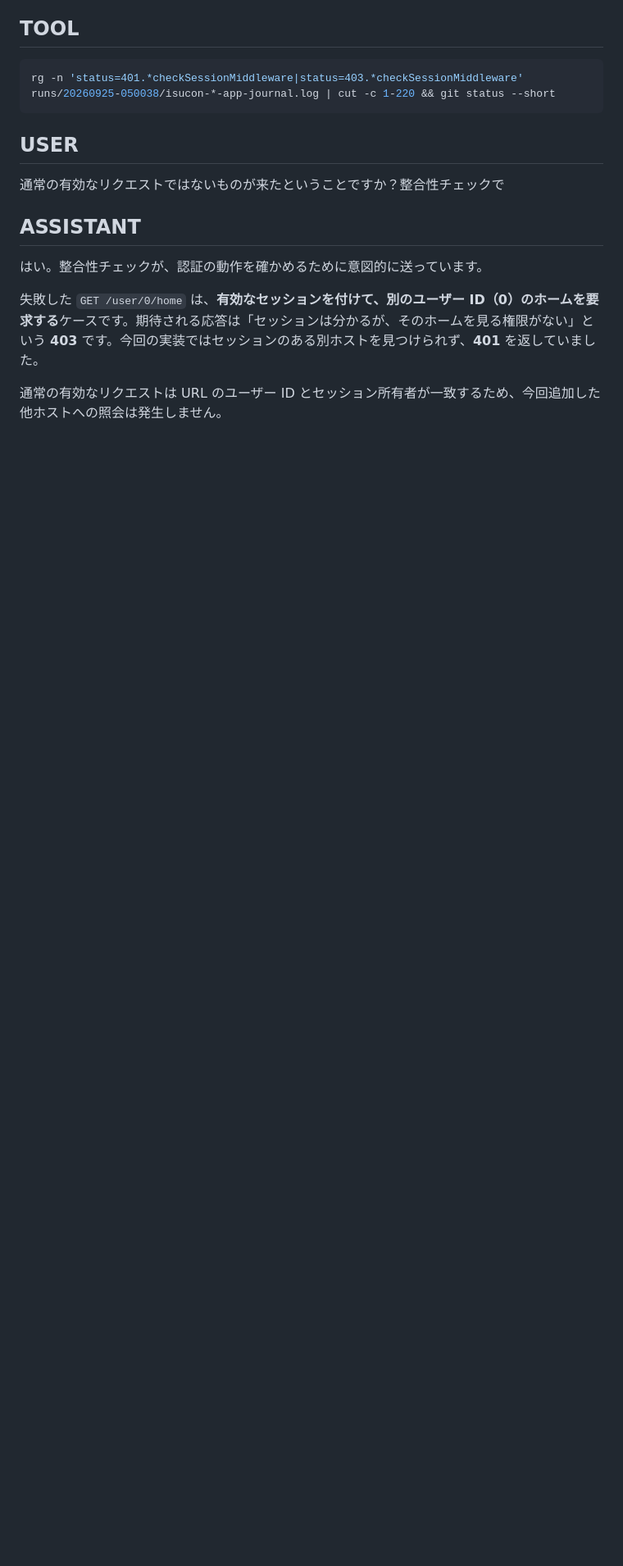
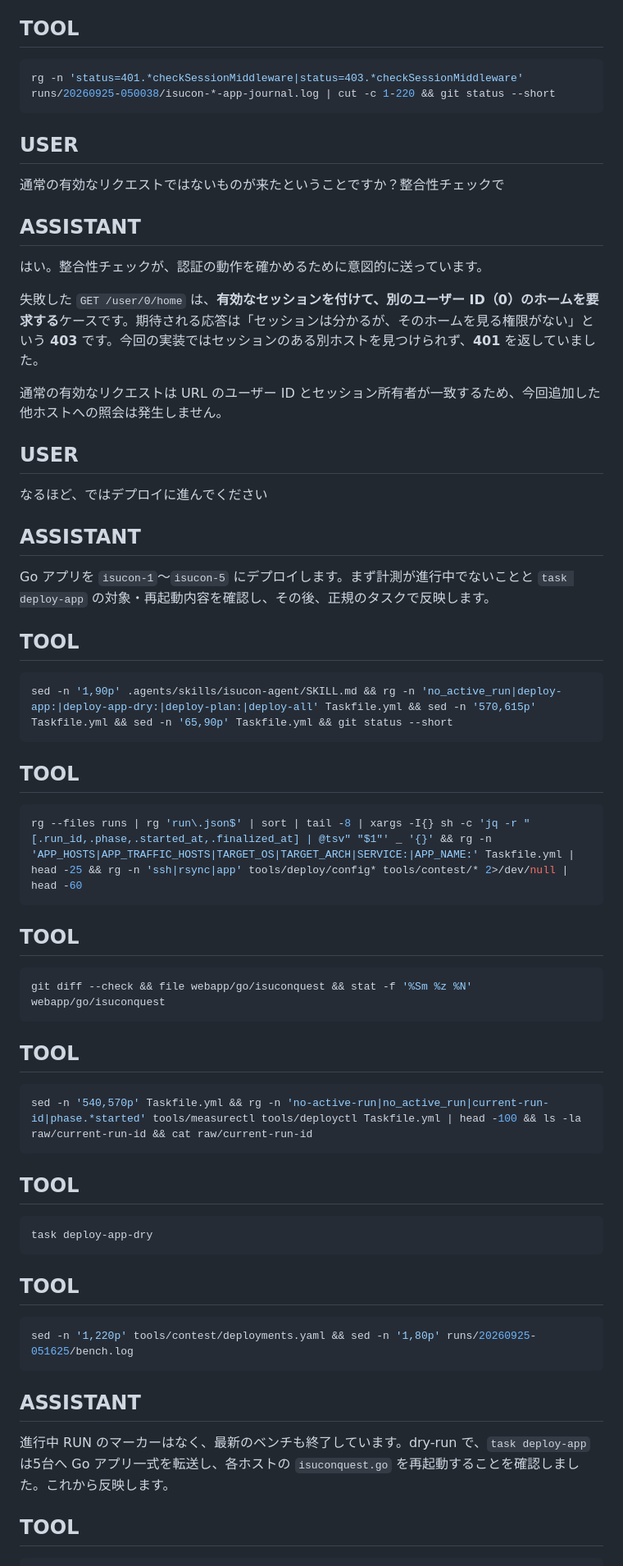
Before and after one commit to EkeMinusYou/isucon12-final-3, a Markdown page: docs/conversation/20260925-052249_01a0d515-85e3-7173-a082-9e475d87e4cd.md, the part around one of its changes. Shown at 82% size. GitHub-like rendering; blank space fills up the shorter version.

Commit message:
docs(conversation): save session 01a0d515-85e3-7173-a082-9e475d87e4cd

````diff
--- a/docs/conversation/20260925-052249_01a0d515-85e3-7173-a082-9e475d87e4cd.md
+++ b/docs/conversation/20260925-052249_01a0d515-85e3-7173-a082-9e475d87e4cd.md
@@ -378,3 +378,50 @@ rg -n 'status=401.*checkSessionMiddleware|status=403.*checkSessionMiddleware' ru
 失敗した `GET /user/0/home` は、**有効なセッションを付けて、別のユーザー ID（0）のホームを要求する**ケースです。期待される応答は「セッションは分かるが、そのホームを見る権限がない」という **403** です。今回の実装ではセッションのある別ホストを見つけられず、**401** を返していました。
 
 通常の有効なリクエストは URL のユーザー ID とセッション所有者が一致するため、今回追加した他ホストへの照会は発生しません。
+
+## USER
+
+なるほど、ではデプロイに進んでください
+
+## ASSISTANT
+
+Go アプリを `isucon-1`〜`isucon-5` にデプロイします。まず計測が進行中でないことと `task deploy-app` の対象・再起動内容を確認し、その後、正規のタスクで反映します。
+
+## TOOL
+
+```sh
+sed -n '1,90p' .agents/skills/isucon-agent/SKILL.md && rg -n 'no_active_run|deploy-app:|deploy-app-dry:|deploy-plan:|deploy-all' Taskfile.yml && sed -n '570,615p' Taskfile.yml && sed -n '65,90p' Taskfile.yml && git status --short
+```
+## TOOL
+
+```sh
+rg --files runs | rg 'run\.json$' | sort | tail -8 | xargs -I{} sh -c 'jq -r "[.run_id,.phase,.started_at,.finalized_at] | @tsv" "$1"' _ '{}' && rg -n 'APP_HOSTS|APP_TRAFFIC_HOSTS|TARGET_OS|TARGET_ARCH|SERVICE:|APP_NAME:' Taskfile.yml | head -25 && rg -n 'ssh|rsync|app' tools/deploy/config* tools/contest/* 2>/dev/null | head -60
+```
+## TOOL
+
+```sh
+git diff --check && file webapp/go/isuconquest && stat -f '%Sm %z %N' webapp/go/isuconquest
+```
+
+## TOOL
+
+```sh
+sed -n '540,570p' Taskfile.yml && rg -n 'no-active-run|no_active_run|current-run-id|phase.*started' tools/measurectl tools/deployctl Taskfile.yml | head -100 && ls -la raw/current-run-id && cat raw/current-run-id
+```
+## TOOL
+
+```sh
+task deploy-app-dry
+```
+## TOOL
+
+```sh
+sed -n '1,220p' tools/contest/deployments.yaml && sed -n '1,80p' runs/20260925-051625/bench.log
+```
+
+## ASSISTANT
+
+進行中 RUN のマーカーはなく、最新のベンチも終了しています。dry-run で、`task deploy-app` は5台へ Go アプリ一式を転送し、各ホストの `isuconquest.go` を再起動することを確認しました。これから反映します。
+
+## TOOL
+
````
Also changed, not shown: other parts of docs/conversation/20260925-052249_01a0d515-85e3-7173-a082-9e475d87e4cd.md (+21 -0 lines).
